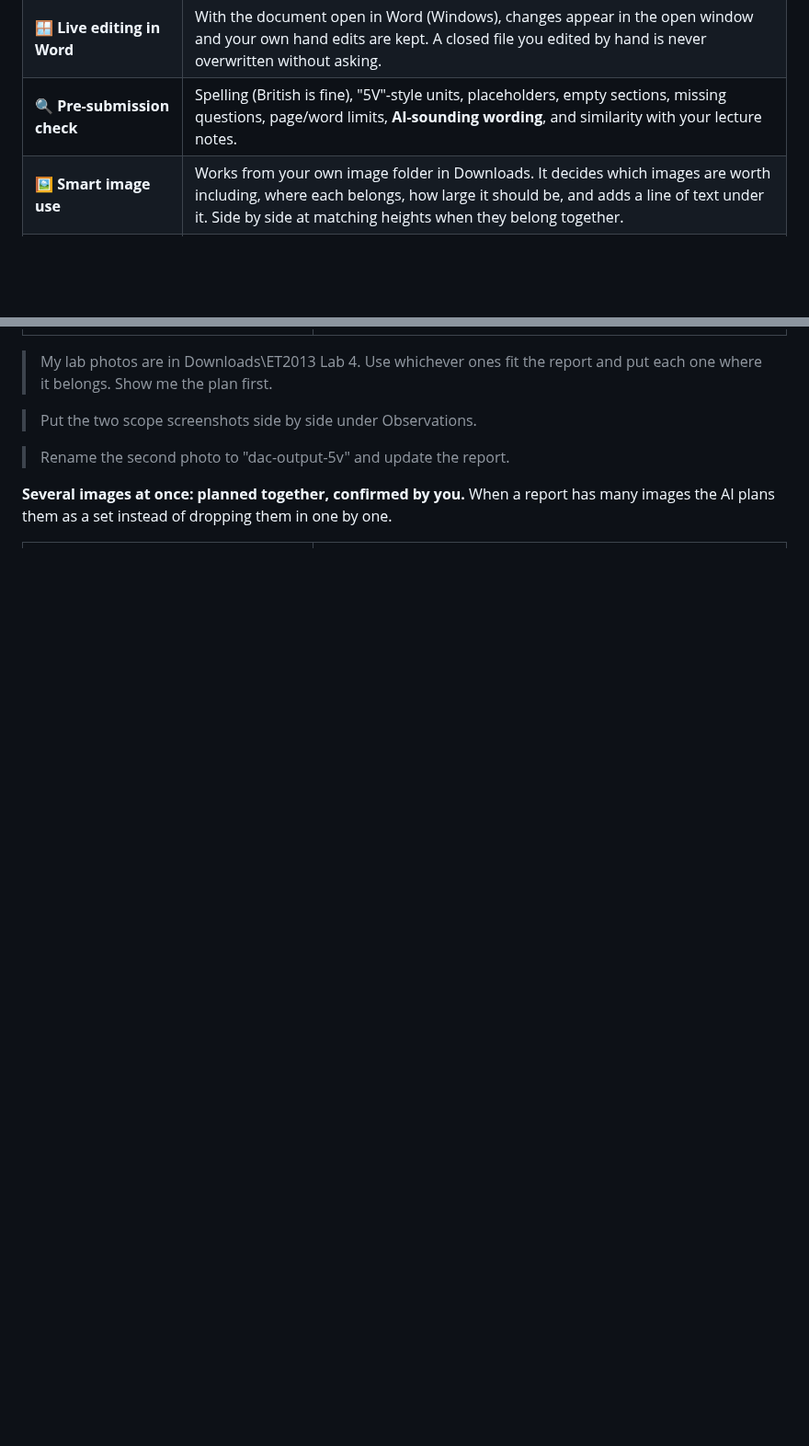
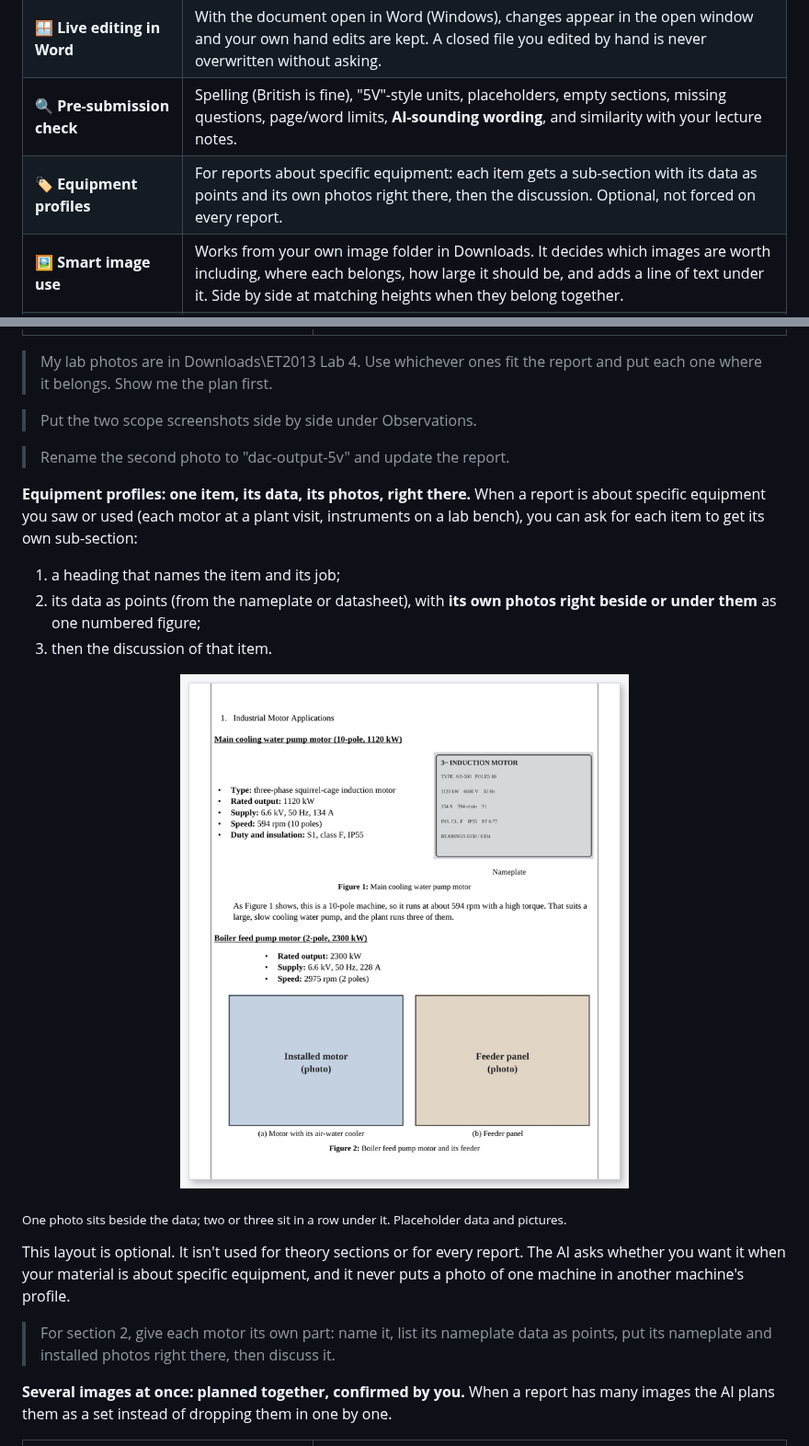
Before and after one commit to Dulaj-04/DocumentingMCP, a Markdown page: README.md, 2 parts joined by grey strips. Shown at 92% size. Rendered like a GitHub page; pictures changed too: docs/images/equipment-profile.png (added); blank space fills up the shorter version.

```diff
--- a/README.md
+++ b/README.md
@@ -40,6 +40,7 @@ and rendered with LibreOffice. In Word, the cover uses Aptos and Agency FB.</sub
 | ✏️ **Edit, don't regenerate** | Change one question or section; everything else stays exactly as it was. |
 | 🪟 **Live editing in Word** | With the document open in Word (Windows), changes appear in the open window and your own hand edits are kept. A closed file you edited by hand is never overwritten without asking. |
 | 🔍 **Pre-submission check** | Spelling (British is fine), "5V"-style units, placeholders, empty sections, missing questions, page/word limits, **AI-sounding wording**, and similarity with your lecture notes. |
+| 🏷️ **Equipment profiles** | For reports about specific equipment: each item gets a sub-section with its data as points and its own photos right there, then the discussion. Optional, not forced on every report. |
 | 🖼️ **Smart image use** | Works from your own image folder in Downloads. It decides which images are worth including, where each belongs, how large it should be, and adds a line of text under it. Side by side at matching heights when they belong together. |
 | 🗂️ **Plain Word tables** | Black grid and a bold header, without the coloured "AI look" (a shaded style is optional). |
 
@@ -313,6 +314,26 @@ Result → Discussion → Conclusion.
 
 > Rename the second photo to "dac-output-5v" and update the report.
 
+**Equipment profiles: one item, its data, its photos, right there.** When a report is about specific
+equipment you saw or used (each motor at a plant visit, instruments on a lab bench), you can ask for
+each item to get its own sub-section:
+
+1. a heading that names the item and its job;
+2. its data as points (from the nameplate or datasheet), with **its own photos right beside or under them**
+   as one numbered figure;
+3. then the discussion of that item.
+
+<p align="center"><img src="docs/images/equipment-profile.png" width="640" alt="Two motor profiles: data points with the nameplate photo beside them, and data points with two photos underneath"></p>
+
+<sub>One photo sits beside the data; two or three sit in a row under it. Placeholder data and pictures.</sub>
+
+This layout is optional. It isn't used for theory sections or for every report. The AI asks whether you
+want it when your material is about specific equipment, and it never puts a photo of one machine in
+another machine's profile.
+
+> For section 2, give each motor its own part: name it, list its nameplate data as points, put its
+> nameplate and installed photos right there, then discuss it.
+
 **Several images at once: planned together, confirmed by you.** When a report has many images the AI
 plans them as a set instead of dropping them in one by one.
 
```
Also changed, not shown: CHANGELOG.md (+15 -0 lines), 12 other files.
